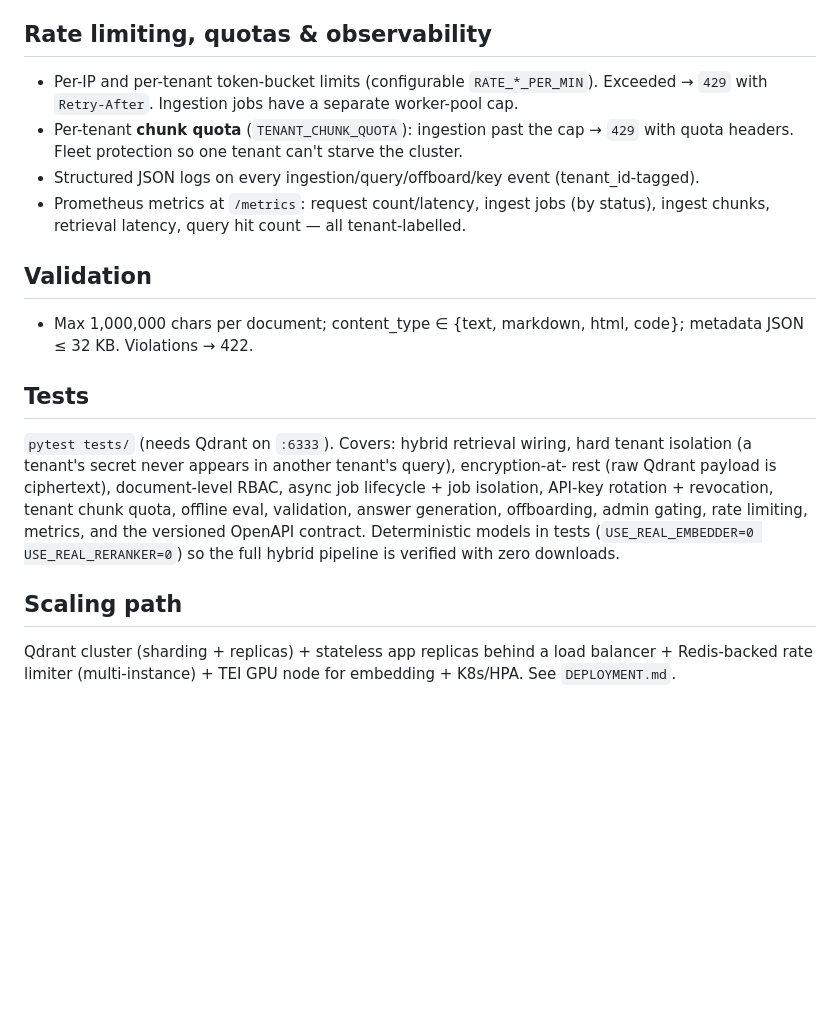
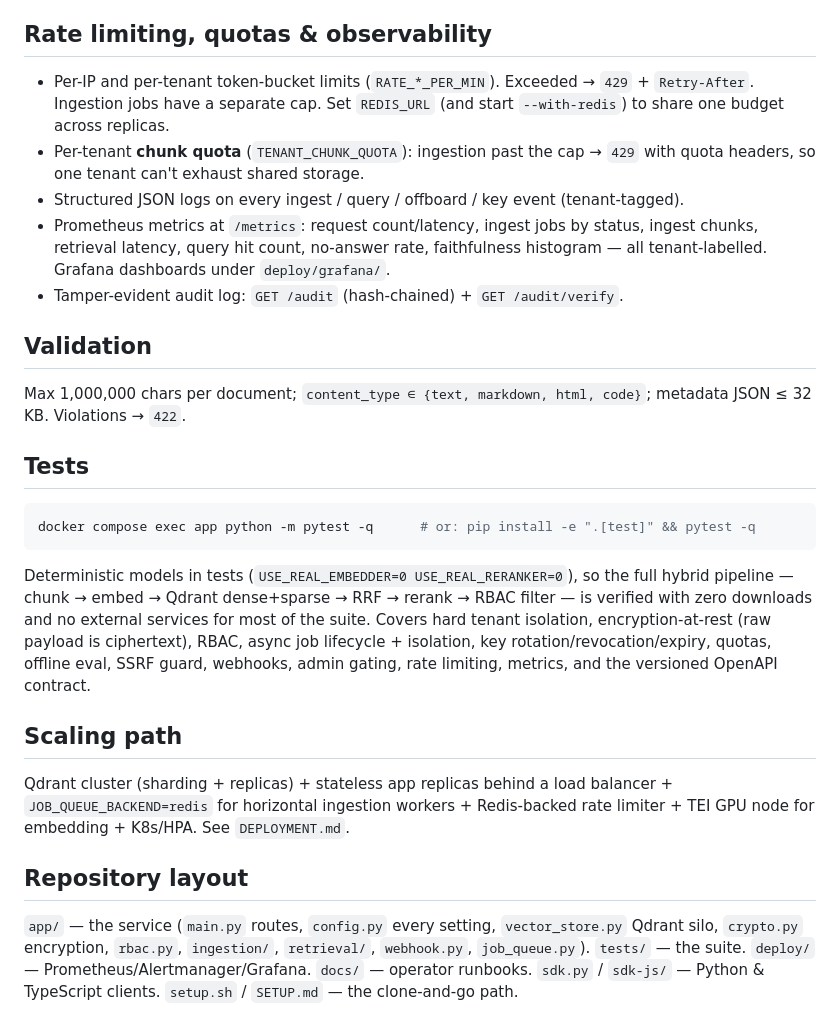
Before and after one commit to shubhsaxena2020/multi-tenant-rag, a Markdown page: README.md, the part around one of its changes. Rendered like a GitHub page; blank space fills up the shorter version.

````diff
--- a/README.md
+++ b/README.md
@@ -114,27 +133,44 @@ Admin routes (`POST/GET/DELETE /tenants`) require `Admin-Key: <admin_api_key>` w
 
 ## Rate limiting, quotas & observability
-- Per-IP and per-tenant token-bucket limits (configurable `RATE_*_PER_MIN`). Exceeded →
-  `429` with `Retry-After`. Ingestion jobs have a separate worker-pool cap.
-- Per-tenant **chunk quota** (`TENANT_CHUNK_QUOTA`): ingestion past the cap → `429`
-  with quota headers. Fleet protection so one tenant can't starve the cluster.
-- Structured JSON logs on every ingestion/query/offboard/key event (tenant_id-tagged).
-- Prometheus metrics at `/metrics`: request count/latency, ingest jobs (by status),
-  ingest chunks, retrieval latency, query hit count — all tenant-labelled.
+
+- Per-IP and per-tenant token-bucket limits (`RATE_*_PER_MIN`). Exceeded → `429` +
+  `Retry-After`. Ingestion jobs have a separate cap. Set `REDIS_URL` (and start
+  `--with-redis`) to share one budget across replicas.
+- Per-tenant **chunk quota** (`TENANT_CHUNK_QUOTA`): ingestion past the cap → `429` with
+  quota headers, so one tenant can't exhaust shared storage.
+- Structured JSON logs on every ingest / query / offboard / key event (tenant-tagged).
+- Prometheus metrics at `/metrics`: request count/latency, ingest jobs by status, ingest
+  chunks, retrieval latency, query hit count, no-answer rate, faithfulness histogram —
+  all tenant-labelled. Grafana dashboards under `deploy/grafana/`.
+- Tamper-evident audit log: `GET /audit` (hash-chained) + `GET /audit/verify`.
 
 ## Validation
-- Max 1,000,000 chars per document; content_type ∈ {text, markdown, html, code};
-  metadata JSON ≤ 32 KB. Violations → 422.
+
+Max 1,000,000 chars per document; `content_type ∈ {text, markdown, html, code}`;
+metadata JSON ≤ 32 KB. Violations → `422`.
 
 ## Tests
-`pytest tests/` (needs Qdrant on `:6333`). Covers: hybrid retrieval wiring, hard tenant
-isolation (a tenant's secret never appears in another tenant's query), encryption-at-
-rest (raw Qdrant payload is ciphertext), document-level RBAC, async job lifecycle +
-job isolation, API-key rotation + revocation, tenant chunk quota, offline eval,
-validation, answer generation, offboarding, admin gating, rate limiting, metrics, and
-the versioned OpenAPI contract. Deterministic models in tests (`USE_REAL_EMBEDDER=0
-USE_REAL_RERANKER=0`) so the full hybrid pipeline is verified with zero downloads.
+
+```bash
+docker compose exec app python -m pytest -q      # or: pip install -e ".[test]" && pytest -q
+```
+Deterministic models in tests (`USE_REAL_EMBEDDER=0 USE_REAL_RERANKER=0`), so the full
+hybrid pipeline — chunk → embed → Qdrant dense+sparse → RRF → rerank → RBAC filter — is
+verified with zero downloads and no external services for most of the suite. Covers hard
+tenant isolation, encryption-at-rest (raw payload is ciphertext), RBAC, async job
+lifecycle + isolation, key rotation/revocation/expiry, quotas, offline eval, SSRF guard,
+webhooks, admin gating, rate limiting, metrics, and the versioned OpenAPI contract.
 
 ## Scaling path
+
 Qdrant cluster (sharding + replicas) + stateless app replicas behind a load balancer +
-Redis-backed rate limiter (multi-instance) + TEI GPU node for embedding + K8s/HPA. See
-`DEPLOYMENT.md`.
+`JOB_QUEUE_BACKEND=redis` for horizontal ingestion workers + Redis-backed rate limiter +
+TEI GPU node for embedding + K8s/HPA. See `DEPLOYMENT.md`.
+
+## Repository layout
+
+`app/` — the service (`main.py` routes, `config.py` every setting, `vector_store.py`
+Qdrant silo, `crypto.py` encryption, `rbac.py`, `ingestion/`, `retrieval/`, `webhook.py`,
+`job_queue.py`). `tests/` — the suite. `deploy/` — Prometheus/Alertmanager/Grafana.
+`docs/` — operator runbooks. `sdk.py` / `sdk-js/` — Python & TypeScript clients.
+`setup.sh` / `SETUP.md` — the clone-and-go path.
````
Also changed, not shown: other parts of README.md (+95 -76 lines).
